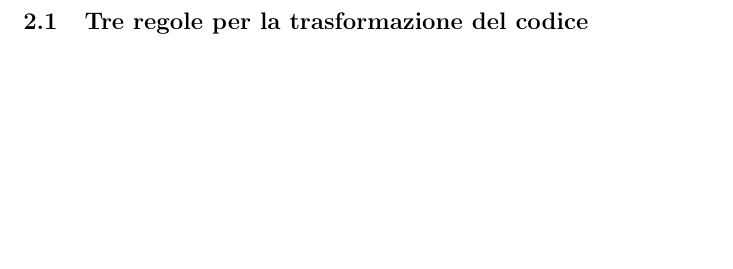
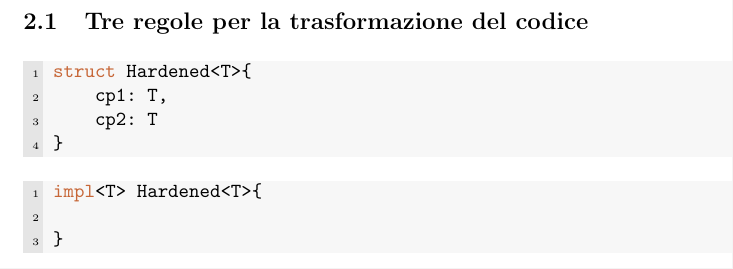
Before and after one commit to MattiaVi/fault_injection_pipeline, a LaTeX document (docs/dev_manual/main.tex, which reads docs/dev_manual/capitoli/Hardened.tex): part of page 3 of 7, cut so that both start at the same text, the shorter picture padded with empty space. Compiled offline with pdfLaTeX.

Commit message:
piccole modifiche tex

```diff
--- a/docs/dev_manual/capitoli/Hardened.tex
+++ b/docs/dev_manual/capitoli/Hardened.tex
@@ -1,3 +1,17 @@
 \section{Tipo \texttt{Hardened<T>} e irrobustimento del codice}
 
 \subsection{Tre regole per la trasformazione del codice}
+
+\begin{lstlisting}[language=Rust, style=boxed]
+struct Hardened<T>{
+    cp1: T,
+    cp2: T
+}
+\end{lstlisting}
+
+
+\begin{lstlisting}[language=Rust, style=boxed]
+impl<T> Hardened<T>{
+
+}
+\end{lstlisting}
```
Also changed, not shown: docs/dev_manual/main.pdf.
